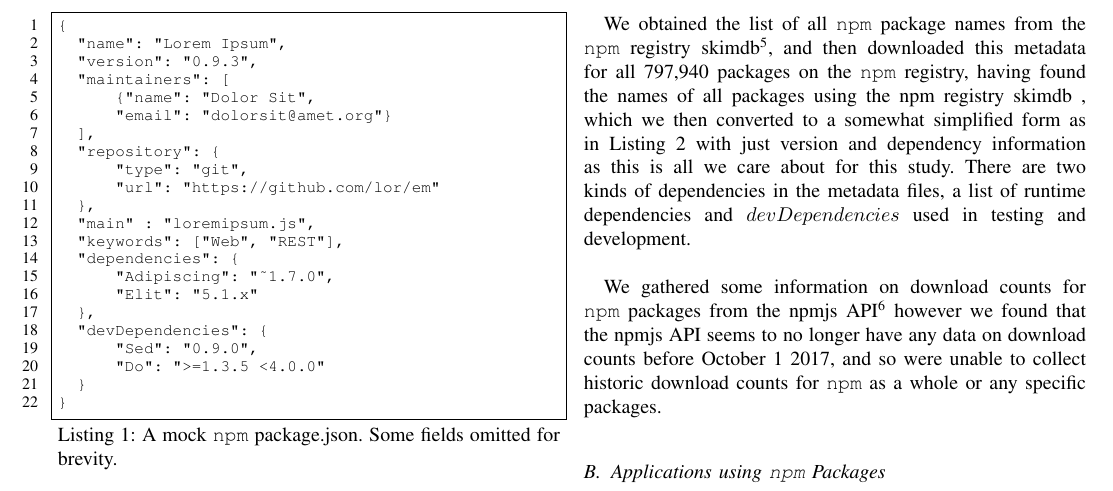
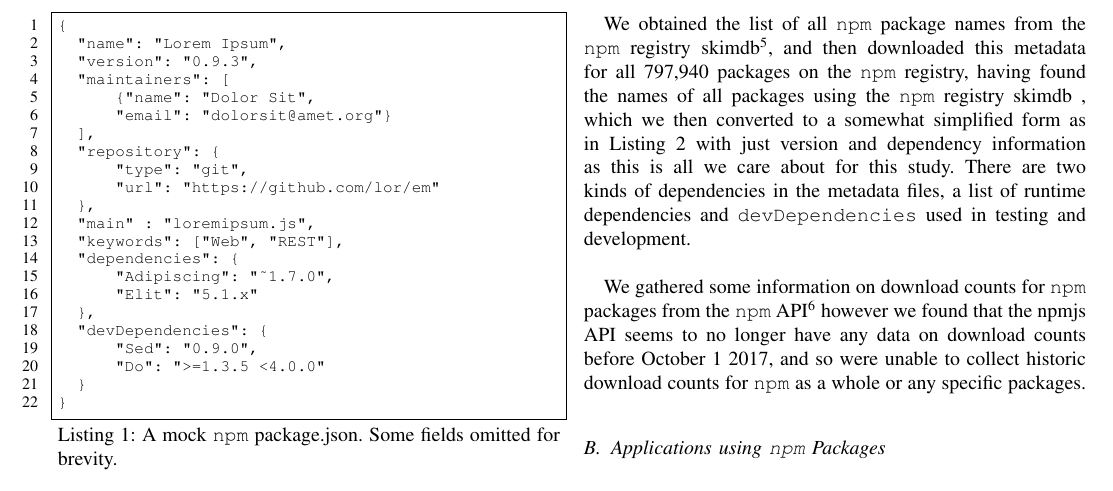
Before and after one commit to kdehaan/CMPUT663-js-package-dynamics-replication, a LaTeX paper (paper/paper.tex): part of page 2 of 6, cut so that both start at the same text. Compiled offline with pdfLaTeX; a missing font is replaced by an installed copy or a similar font; a LaTeX package or settings file that is missing is left out.

Commit message:
small typo fixes

```diff
--- a/paper/paper.tex
+++ b/paper/paper.tex
@@ -171,11 +171,11 @@ version specific information such as authors, maintainers, license used, bugs, a
 version.\\
 
 We obtained the list of all \code{npm} package names from the \code{npm} registry skimdb\footnote{https://skimdb.npmjs.com/registry/\_all\_docs}, and then %TODO fix this footnote, underscores are cursed
-downloaded this metadata for all 797,940 packages on the \code{npm} registry, having found the names of all packages using the npm registry skimdb
+downloaded this metadata for all 797,940 packages on the \code{npm} registry, having found the names of all packages using the \code{npm} registry skimdb
 , which we then converted to a somewhat simplified form as in Listing \ref{sampleSimpleMetadata} with just version and dependency information as this is all
-we care about for this study. There are two kinds of dependencies in the metadata files, a list of runtime dependencies and $devDependencies$ used in testing and development.\\
+we care about for this study. There are two kinds of dependencies in the metadata files, a list of runtime dependencies and \code{devDependencies} used in testing and development.\\
 
-We gathered some information on download counts for \code{npm} packages from the npmjs API\footnote{https://api.npmjs.org/downloads/range/2010-01-01:2019-04-01/packageName}
+We gathered some information on download counts for \code{npm} packages from the \code{npm} API\footnote{https://api.npmjs.org/downloads/range/2010-01-01:2019-04-01/packageName}
 however we found that the npmjs API seems to no longer have any data on download counts before October 1 2017, and so were unable to collect
 historic download counts for \code{npm} as a whole or any specific packages.\\
 
```
Also changed, not shown: paper/paper.pdf, paper/paper.tex (4 more changed lines).
